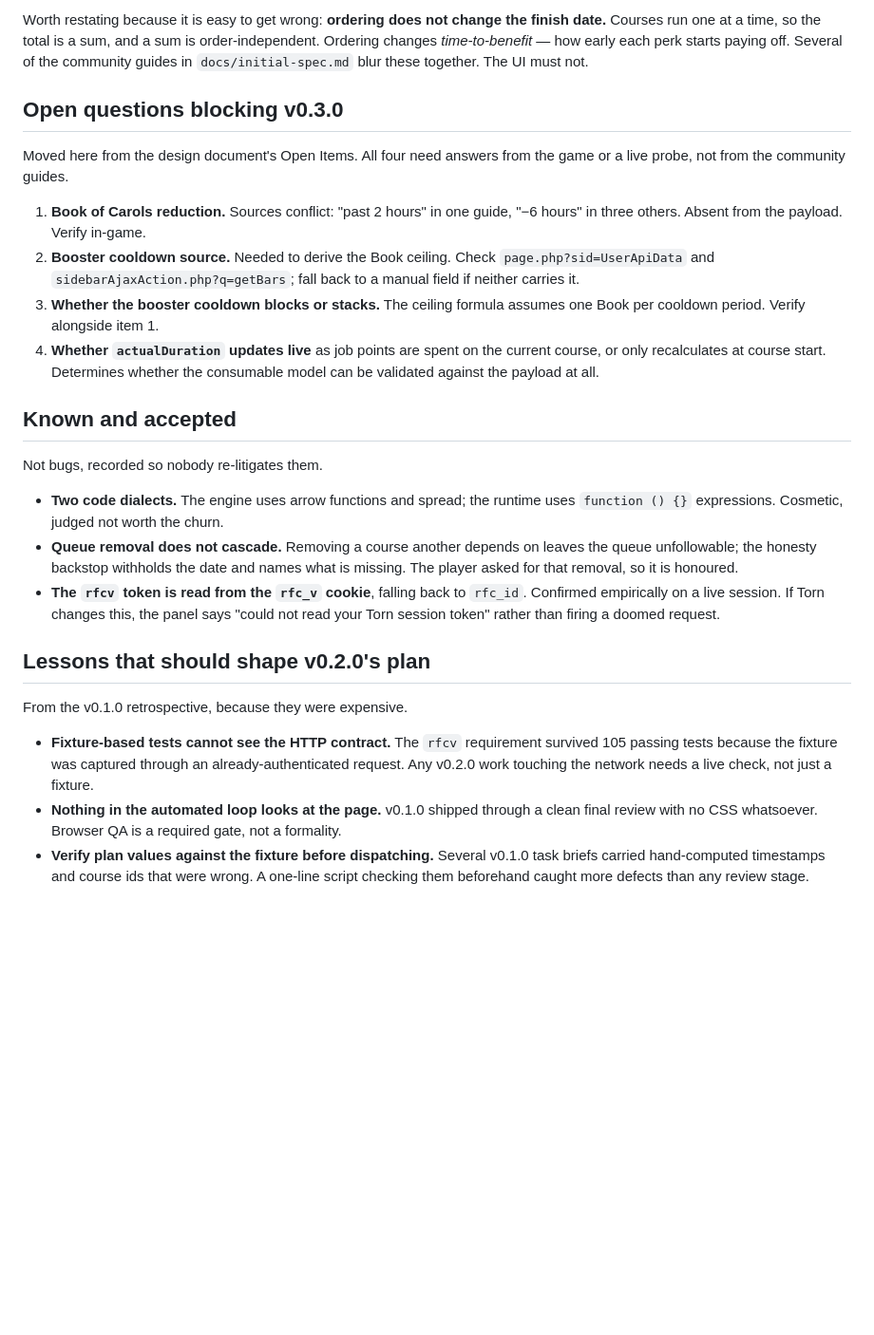
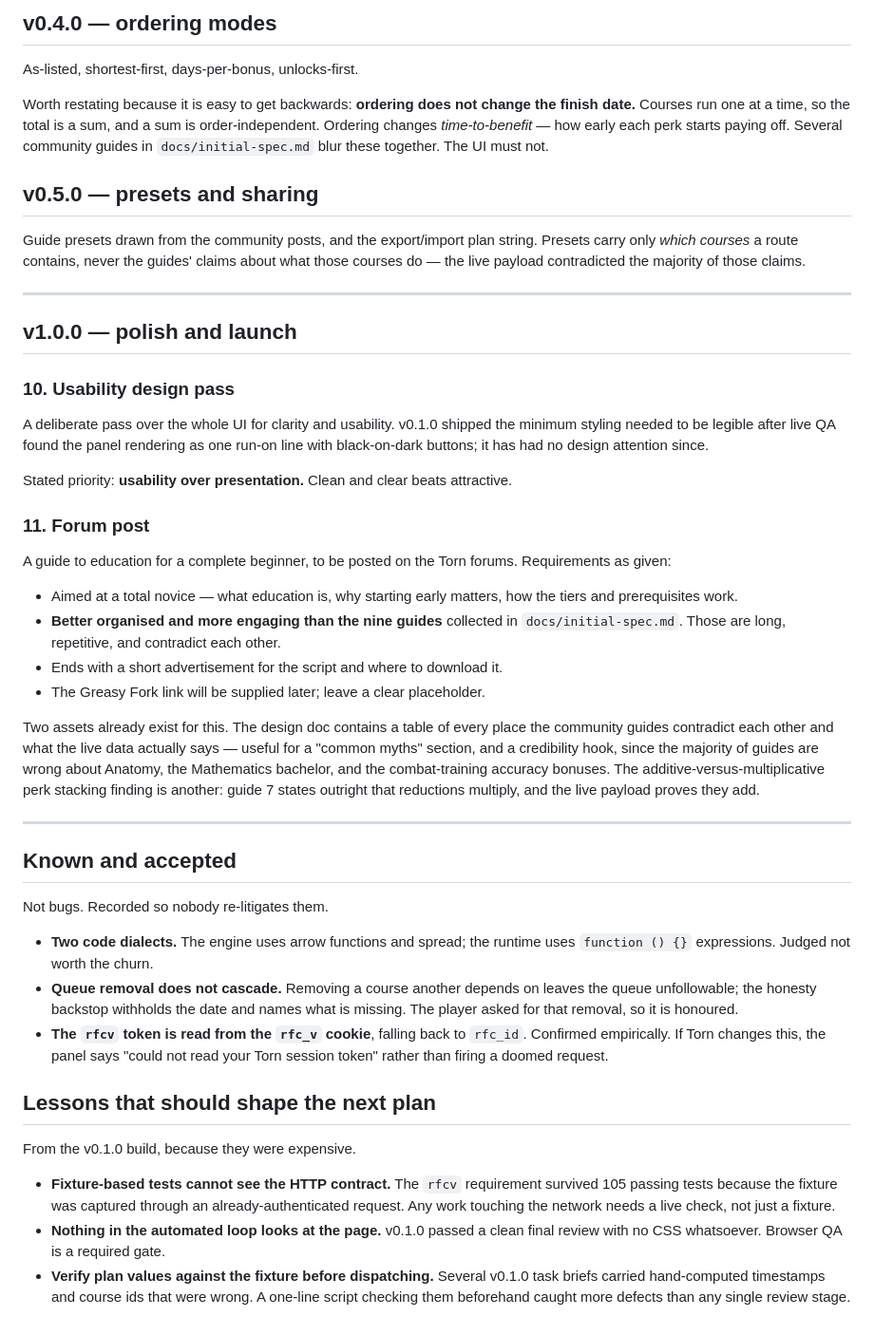
Before and after one commit to DaftVino/torn-education-scheduler, a Markdown page: docs/designs/v0.2.0-scope.md, the part around one of its changes. Shown at 95% size. Rendered like a GitHub page; blank space fills up the shorter version.

```diff
--- a/docs/designs/v0.2.0-scope.md
+++ b/docs/designs/v0.2.0-scope.md
@@ -142,51 +229,80 @@ stockpile banked over months — so the entered figure is used directly.
 
-Worth restating because it is easy to get wrong: **ordering does not change the
-finish date.** Courses run one at a time, so the total is a sum, and a sum is
+## v0.4.0 — ordering modes
+
+As-listed, shortest-first, days-per-bonus, unlocks-first.
+
+Worth restating because it is easy to get backwards: **ordering does not change
+the finish date.** Courses run one at a time, so the total is a sum, and a sum is
 order-independent. Ordering changes *time-to-benefit* — how early each perk
-starts paying off. Several of the community guides in `docs/initial-spec.md`
-blur these together. The UI must not.
+starts paying off. Several community guides in `docs/initial-spec.md` blur these
+together. The UI must not.
 
-## Open questions blocking v0.3.0
+## v0.5.0 — presets and sharing
 
-Moved here from the design document's Open Items. All four need answers from the
-game or a live probe, not from the community guides.
+Guide presets drawn from the community posts, and the export/import plan string.
+Presets carry only *which courses* a route contains, never the guides' claims
+about what those courses do — the live payload contradicted the majority of
+those claims.
 
-1. **Book of Carols reduction.** Sources conflict: "past 2 hours" in one guide,
-   "−6 hours" in three others. Absent from the payload. Verify in-game.
-2. **Booster cooldown source.** Needed to derive the Book ceiling. Check
-   `page.php?sid=UserApiData` and `sidebarAjaxAction.php?q=getBars`; fall back to
-   a manual field if neither carries it.
-3. **Whether the booster cooldown blocks or stacks.** The ceiling formula
-   assumes one Book per cooldown period. Verify alongside item 1.
-4. **Whether `actualDuration` updates live** as job points are spent on the
-   current course, or only recalculates at course start. Determines whether the
-   consumable model can be validated against the payload at all.
+---
+
+## v1.0.0 — polish and launch
+
+### 10. Usability design pass
+
+A deliberate pass over the whole UI for clarity and usability. v0.1.0 shipped the
+minimum styling needed to be legible after live QA found the panel rendering as
+one run-on line with black-on-dark buttons; it has had no design attention since.
+
+Stated priority: **usability over presentation.** Clean and clear beats
+attractive.
+
+### 11. Forum post
+
+A guide to education for a complete beginner, to be posted on the Torn forums.
+Requirements as given:
+
+- Aimed at a total novice — what education is, why starting early matters, how
+  the tiers and prerequisites work.
+- **Better organised and more engaging than the nine guides** collected in
+  `docs/initial-spec.md`. Those are long, repetitive, and contradict each other.
+- Ends with a short advertisement for the script and where to download it.
+- The Greasy Fork link will be supplied later; leave a clear placeholder.
+
+Two assets already exist for this. The design doc contains a table of every
+place the community guides contradict each other and what the live data actually
+says — useful for a "common myths" section, and a credibility hook, since the
+majority of guides are wrong about Anatomy, the Mathematics bachelor, and the
+combat-training accuracy bonuses. The additive-versus-multiplicative perk
+stacking finding is another: guide 7 states outright that reductions multiply,
+and the live payload proves they add.
+
+---
 
 ## Known and accepted
 
-Not bugs, recorded so nobody re-litigates them.
+Not bugs. Recorded so nobody re-litigates them.
 
 - **Two code dialects.** The engine uses arrow functions and spread; the runtime
-  uses `function () {}` expressions. Cosmetic, judged not worth the churn.
-- **Queue removal does not cascade.** Removing a course another depends on
-  leaves the queue unfollowable; the honesty backstop withholds the date and
-  names what is missing. The player asked for that removal, so it is honoured.
+  uses `function () {}` expressions. Judged not worth the churn.
+- **Queue removal does not cascade.** Removing a course another depends on leaves
+  the queue unfollowable; the honesty backstop withholds the date and names what
+  is missing. The player asked for that removal, so it is honoured.
 - **The `rfcv` token is read from the `rfc_v` cookie**, falling back to `rfc_id`.
-  Confirmed empirically on a live session. If Torn changes this, the panel says
-  "could not read your Torn session token" rather than firing a doomed request.
+  Confirmed empirically. If Torn changes this, the panel says "could not read
+  your Torn session token" rather than firing a doomed request.
 
-## Lessons that should shape v0.2.0's plan
+## Lessons that should shape the next plan
 
-From the v0.1.0 retrospective, because they were expensive.
+From the v0.1.0 build, because they were expensive.
 
 - **Fixture-based tests cannot see the HTTP contract.** The `rfcv` requirement
   survived 105 passing tests because the fixture was captured through an
-  already-authenticated request. Any v0.2.0 work touching the network needs a
-  live check, not just a fixture.
-- **Nothing in the automated loop looks at the page.** v0.1.0 shipped through a
-  clean final review with no CSS whatsoever. Browser QA is a required gate, not
-  a formality.
+  already-authenticated request. Any work touching the network needs a live
+  check, not just a fixture.
+- **Nothing in the automated loop looks at the page.** v0.1.0 passed a clean
+  final review with no CSS whatsoever. Browser QA is a required gate.
 - **Verify plan values against the fixture before dispatching.** Several v0.1.0
-  task briefs carried hand-computed timestamps and course ids that were wrong.
-  A one-line script checking them beforehand caught more defects than any review
-  stage.
+  task briefs carried hand-computed timestamps and course ids that were wrong. A
+  one-line script checking them beforehand caught more defects than any single
+  review stage.
```
Also changed, not shown: other parts of docs/designs/v0.2.0-scope.md (+152 -65 lines).
